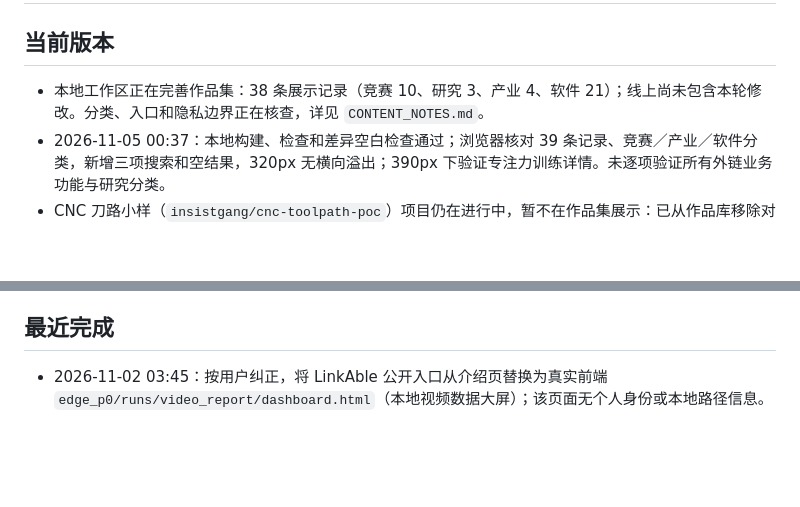
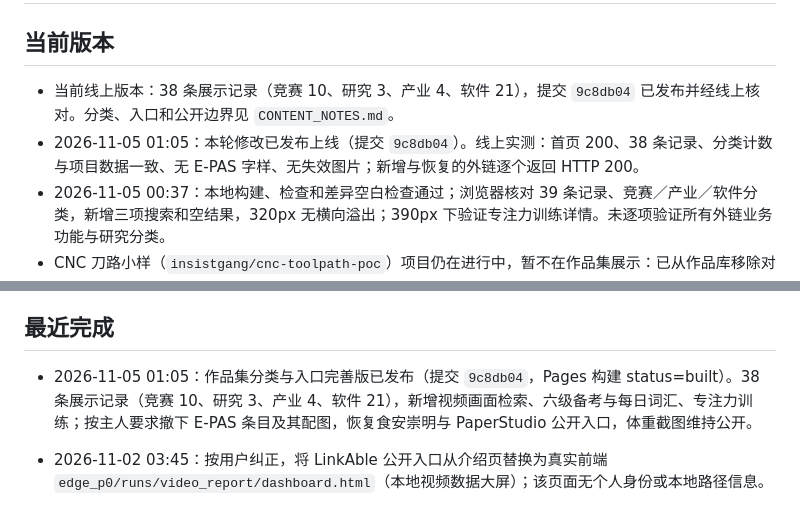
Before and after one commit to insistgang/portfolio, a Markdown page: ROADMAP.md, 2 parts joined by grey strips. Drawn GitHub-style; blank space fills up the shorter version.

Commit message:
docs: 记录作品集分类完善版发布结果与线上核对结论

```diff
--- a/ROADMAP.md
+++ b/ROADMAP.md
@@ -2,7 +2,8 @@
 
 ## 当前版本
 
-- 本地工作区正在完善作品集：38 条展示记录（竞赛 10、研究 3、产业 4、软件 21）；线上尚未包含本轮修改。分类、入口和隐私边界正在核查，详见 `CONTENT_NOTES.md`。
+- 当前线上版本：38 条展示记录（竞赛 10、研究 3、产业 4、软件 21），提交 `9c8db04` 已发布并经线上核对。分类、入口和公开边界见 `CONTENT_NOTES.md`。
+- 2026-11-05 01:05：本轮修改已发布上线（提交 `9c8db04`）。线上实测：首页 200、38 条记录、分类计数与项目数据一致、无 E-PAS 字样、无失效图片；新增与恢复的外链逐个返回 HTTP 200。
 - 2026-11-05 00:37：本地构建、检查和差异空白检查通过；浏览器核对 39 条记录、竞赛／产业／软件分类，新增三项搜索和空结果，320px 无横向溢出；390px 下验证专注力训练详情。未逐项验证所有外链业务功能与研究分类。
 - CNC 刀路小样（`insistgang/cnc-toolpath-poc`）项目仍在进行中，暂不在作品集展示：已从作品库移除对应卡片，待项目定稿后再决定是否收录。
 - 求职工作流页 `career/index.html`（https://insistgang.top/portfolio/career/）按用户要求直接发布真实内容：联系方式、教育背景、四组核心能力、15 个项目卡片、实习、竞赛与荣誉、能力认证、29 条目标岗位投递进展，以及中英文简历下载；页面由 `scripts/build_career_page.py` 从经历主库与投递记录重新生成。
@@ -31,6 +32,8 @@
 - 三份原文件已从用户指定的 `Documents/kimi` 迁入项目；核对原件、项目副本、静态包的 SHA-256 一致后，按用户指令删除源目录三份文件。
 
 ## 最近完成
+
+- 2026-11-05 01:05：作品集分类与入口完善版已发布（提交 `9c8db04`，Pages 构建 status=built）。38 条展示记录（竞赛 10、研究 3、产业 4、软件 21），新增视频画面检索、六级备考与每日词汇、专注力训练；按主人要求撤下 E-PAS 条目及其配图，恢复食安崇明与 PaperStudio 公开入口，体重截图维持公开。
 
 - 2026-11-02 03:45：按用户纠正，将 LinkAble 公开入口从介绍页替换为真实前端 `edge_p0/runs/video_report/dashboard.html`（本地视频数据大屏）；该页面无个人身份或本地路径信息。
 
```
